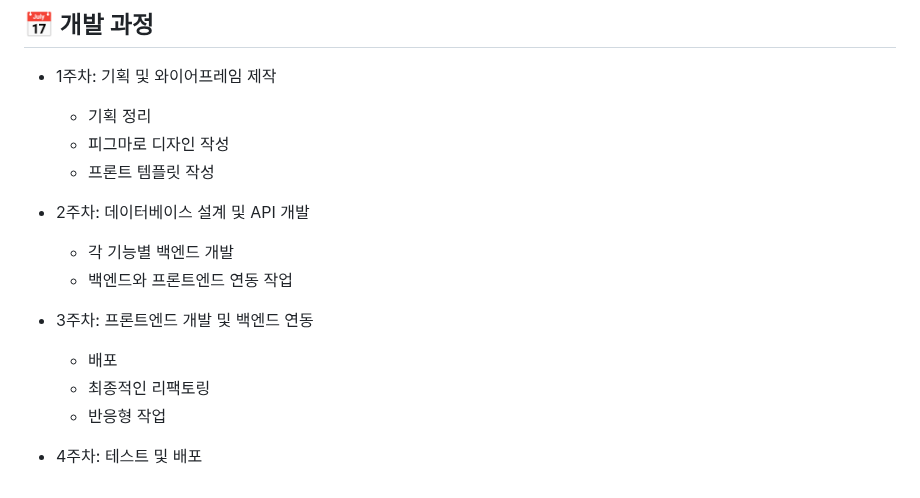
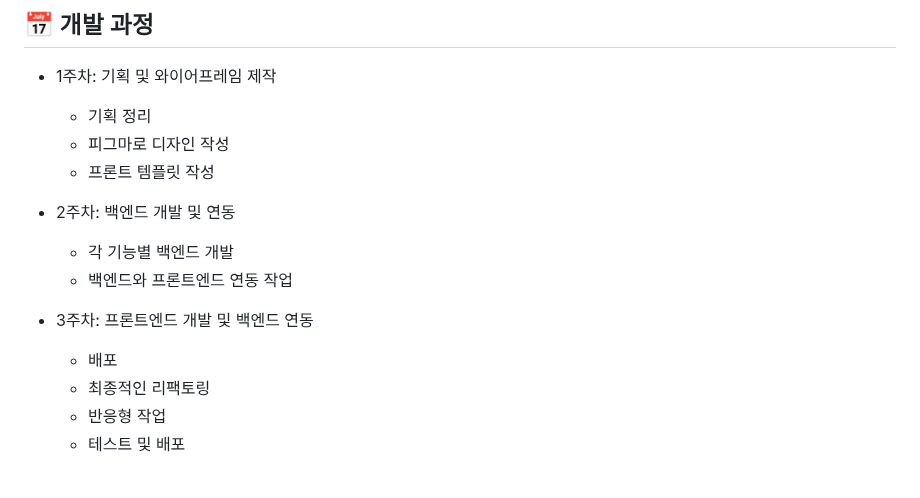
Before and after one commit to pirogramming/Urabi, a Markdown page: README.md, the part around the change. Rendered like a GitHub page.

```diff
--- a/README.md
+++ b/README.md
@@ -171,7 +171,7 @@
   - 피그마로 디자인 작성
   - 프론트 템플릿 작성
 
-- 2주차: 데이터베이스 설계 및 API 개발
+- 2주차: 백엔드 개발 및 연동
   - 각 기능별 백엔드 개발
   - 백엔드와 프론트엔드 연동 작업
 
@@ -179,5 +179,4 @@
   - 배포
   - 최종적인 리팩토링
   - 반응형 작업
-
-- 4주차: 테스트 및 배포
+  - 테스트 및 배포
```
